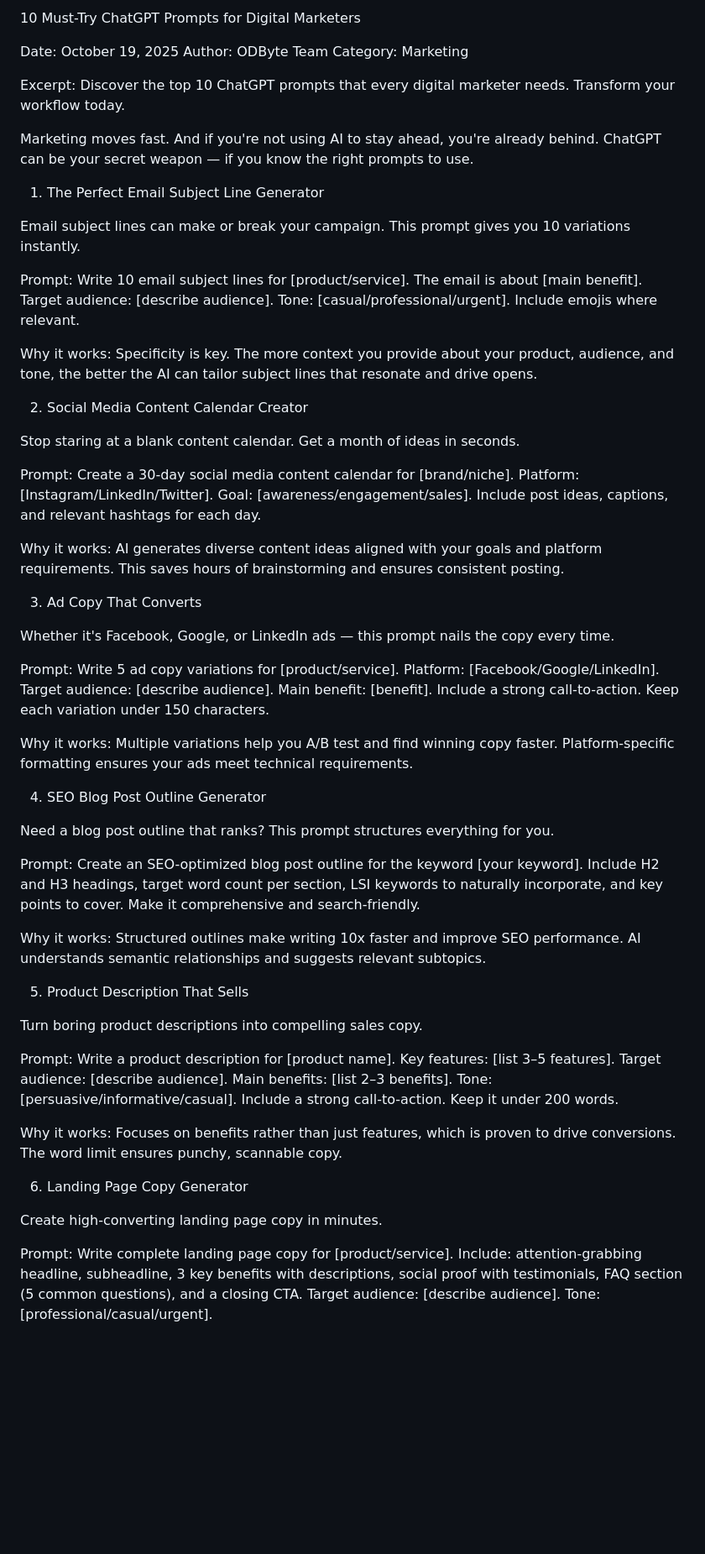
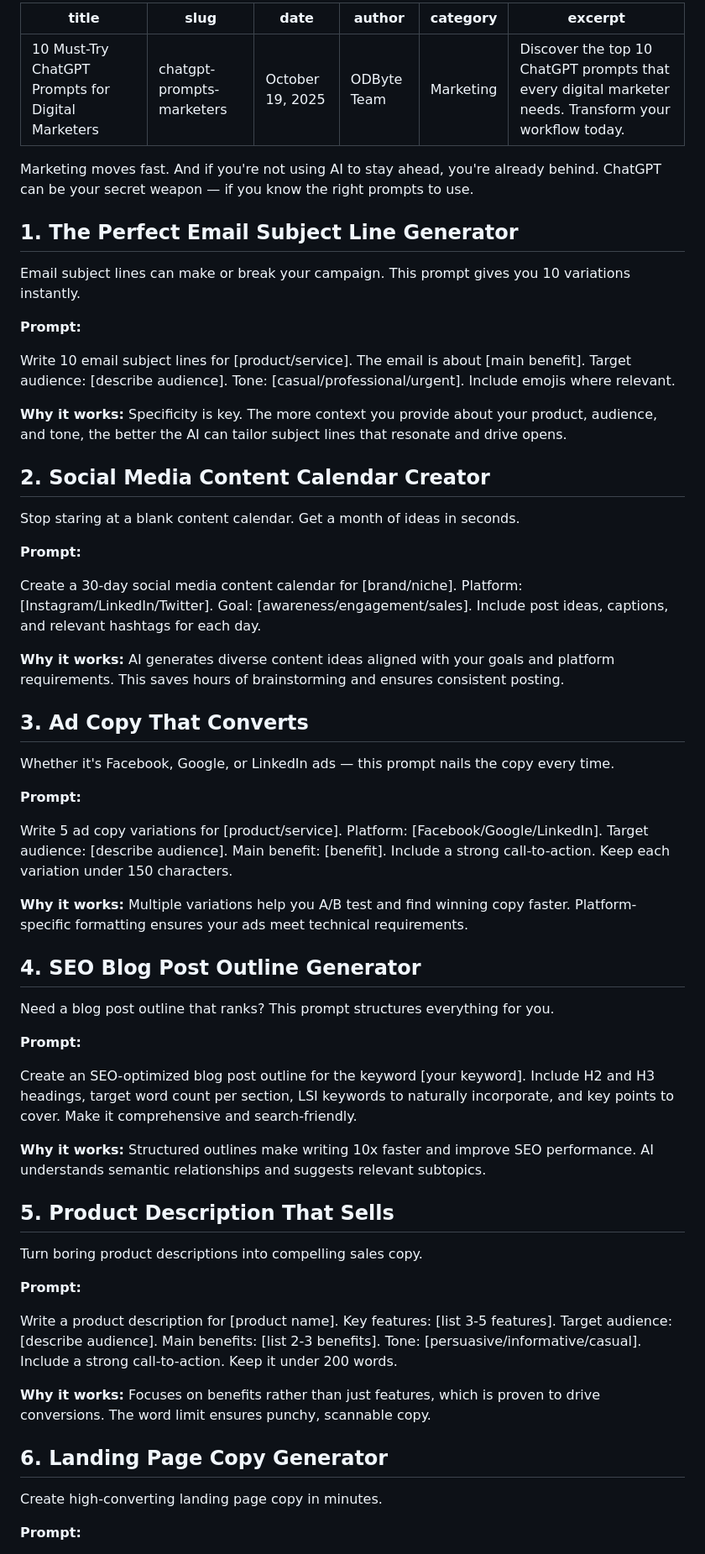
Before and after one commit to bantervines-bit/odbyte, a Markdown page: blog_posts/post1.md, the part around one of its changes. Shown at 84% size. Rendered like a GitHub page; blank space fills up the shorter version.

```diff
--- a/blog_posts/post1.md
+++ b/blog_posts/post1.md
@@ -1,67 +1,67 @@
-10 Must-Try ChatGPT Prompts for Digital Marketers
-
-Date: October 19, 2025
-Author: ODByte Team
-Category: Marketing
-
-Excerpt: Discover the top 10 ChatGPT prompts that every digital marketer needs. Transform your workflow today.
+---
+title: 10 Must-Try ChatGPT Prompts for Digital Marketers
+slug: chatgpt-prompts-marketers
+date: October 19, 2025
+author: ODByte Team
+category: Marketing
+excerpt: Discover the top 10 ChatGPT prompts that every digital marketer needs. Transform your workflow today.
+---
 
 Marketing moves fast. And if you're not using AI to stay ahead, you're already behind. ChatGPT can be your secret weapon — if you know the right prompts to use.
 
-1. The Perfect Email Subject Line Generator
+## 1. The Perfect Email Subject Line Generator
 
 Email subject lines can make or break your campaign. This prompt gives you 10 variations instantly.
 
-Prompt:
+**Prompt:**
+
 Write 10 email subject lines for [product/service]. The email is about [main benefit]. Target audience: [describe audience]. Tone: [casual/professional/urgent]. Include emojis where relevant.
 
-Why it works:
-Specificity is key. The more context you provide about your product, audience, and tone, the better the AI can tailor subject lines that resonate and drive opens.
+**Why it works:** Specificity is key. The more context you provide about your product, audience, and tone, the better the AI can tailor subject lines that resonate and drive opens.
 
-2. Social Media Content Calendar Creator
+## 2. Social Media Content Calendar Creator
 
 Stop staring at a blank content calendar. Get a month of ideas in seconds.
 
-Prompt:
+**Prompt:**
+
 Create a 30-day social media content calendar for [brand/niche]. Platform: [Instagram/LinkedIn/Twitter]. Goal: [awareness/engagement/sales]. Include post ideas, captions, and relevant hashtags for each day.
 
-Why it works:
-AI generates diverse content ideas aligned with your goals and platform requirements. This saves hours of brainstorming and ensures consistent posting.
+**Why it works:** AI generates diverse content ideas aligned with your goals and platform requirements. This saves hours of brainstorming and ensures consistent posting.
 
-3. Ad Copy That Converts
+## 3. Ad Copy That Converts
 
 Whether it's Facebook, Google, or LinkedIn ads — this prompt nails the copy every time.
 
-Prompt:
+**Prompt:**
+
 Write 5 ad copy variations for [product/service]. Platform: [Facebook/Google/LinkedIn]. Target audience: [describe audience]. Main benefit: [benefit]. Include a strong call-to-action. Keep each variation under 150 characters.
 
-Why it works:
-Multiple variations help you A/B test and find winning copy faster. Platform-specific formatting ensures your ads meet technical requirements.
+**Why it works:** Multiple variations help you A/B test and find winning copy faster. Platform-specific formatting ensures your ads meet technical requirements.
 
-4. SEO Blog Post Outline Generator
+## 4. SEO Blog Post Outline Generator
 
 Need a blog post outline that ranks? This prompt structures everything for you.
 
-Prompt:
+**Prompt:**
+
 Create an SEO-optimized blog post outline for the keyword [your keyword]. Include H2 and H3 headings, target word count per section, LSI keywords to naturally incorporate, and key points to cover. Make it comprehensive and search-friendly.
 
-Why it works:
-Structured outlines make writing 10x faster and improve SEO performance. AI understands semantic relationships and suggests relevant subtopics.
+**Why it works:** Structured outlines make writing 10x faster and improve SEO performance. AI understands semantic relationships and suggests relevant subtopics.
 
-5. Product Description That Sells
+## 5. Product Description That Sells
 
 Turn boring product descriptions into compelling sales copy.
 
-Prompt:
-Write a product description for [product name]. Key features: [list 3–5 features]. Target audience: [describe audience]. Main benefits: [list 2–3 benefits]. Tone: [persuasive/informative/casual]. Include a strong call-to-action. Keep it under 200 words.
+**Prompt:**
 
-Why it works:
-Focuses on benefits rather than just features, which is proven to drive conversions. The word limit ensures punchy, scannable copy.
+Write a product description for [product name]. Key features: [list 3-5 features]. Target audience: [describe audience]. Main benefits: [list 2-3 benefits]. Tone: [persuasive/informative/casual]. Include a strong call-to-action. Keep it under 200 words.
 
-6. Landing Page Copy Generator
+**Why it works:** Focuses on benefits rather than just features, which is proven to drive conversions. The word limit ensures punchy, scannable copy.
+
+## 6. Landing Page Copy Generator
 
 Create high-converting landing page copy in minutes.
 
-Prompt:
-Write complete landing page copy for [product/service]. Include: attention-grabbing headline, subheadline, 3 key benefits with descriptions, social proof with testimonials, FAQ section (5 common questions), and a closing CTA. Target audience: [describe audience]. Tone: [professional/casual/urgent].
+**Prompt:**
 
```
Also changed, not shown: other parts of blog_posts/post1.md (+53 -39 lines).
